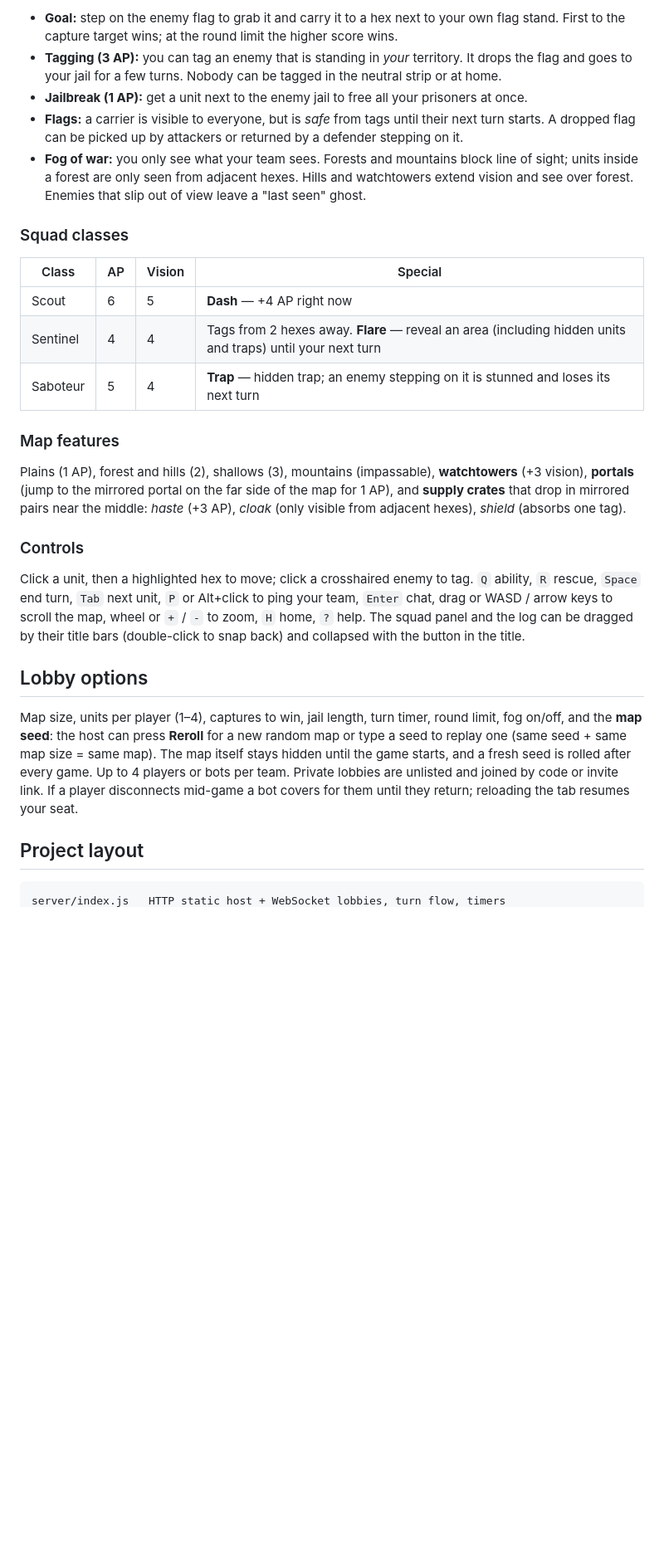
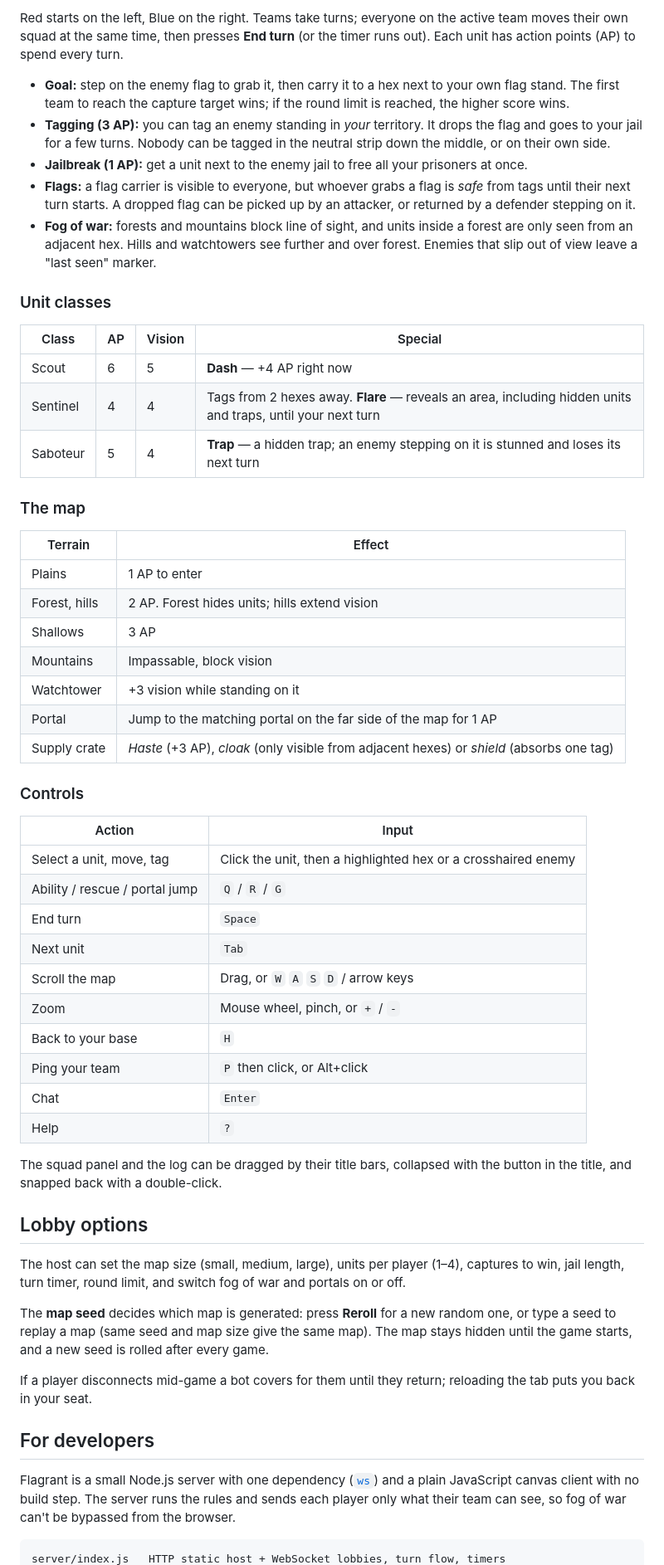
Before and after one commit to Daenks/Flagrant, a Markdown page: README.md, the part around one of its changes. Shown at 83% size. Drawn GitHub-style; blank space fills up the shorter version.

````diff
--- a/README.md
+++ b/README.md
@@ -30,31 +47,60 @@ Red starts on the left, Blue on the right. Teams alternate turns; everyone on th
 
-- **Goal:** step on the enemy flag to grab it and carry it to a hex next to your own flag stand. First to the capture target wins; at the round limit the higher score wins.
-- **Tagging (3 AP):** you can tag an enemy that is standing in *your* territory. It drops the flag and goes to your jail for a few turns. Nobody can be tagged in the neutral strip or at home.
+Red starts on the left, Blue on the right. Teams take turns; everyone on the active team moves their own squad at the same time, then presses **End turn** (or the timer runs out). Each unit has action points (AP) to spend every turn.
+
+- **Goal:** step on the enemy flag to grab it, then carry it to a hex next to your own flag stand. The first team to reach the capture target wins; if the round limit is reached, the higher score wins.
+- **Tagging (3 AP):** you can tag an enemy standing in *your* territory. It drops the flag and goes to your jail for a few turns. Nobody can be tagged in the neutral strip down the middle, or on their own side.
 - **Jailbreak (1 AP):** get a unit next to the enemy jail to free all your prisoners at once.
-- **Flags:** a carrier is visible to everyone, but is *safe* from tags until their next turn starts. A dropped flag can be picked up by attackers or returned by a defender stepping on it.
-- **Fog of war:** you only see what your team sees. Forests and mountains block line of sight; units inside a forest are only seen from adjacent hexes. Hills and watchtowers extend vision and see over forest. Enemies that slip out of view leave a "last seen" ghost.
+- **Flags:** a flag carrier is visible to everyone, but whoever grabs a flag is *safe* from tags until their next turn starts. A dropped flag can be picked up by an attacker, or returned by a defender stepping on it.
+- **Fog of war:** forests and mountains block line of sight, and units inside a forest are only seen from an adjacent hex. Hills and watchtowers see further and over forest. Enemies that slip out of view leave a "last seen" marker.
 
-### Squad classes
+### Unit classes
 
 | Class | AP | Vision | Special |
 |---|---|---|---|
 | Scout | 6 | 5 | **Dash** — +4 AP right now |
-| Sentinel | 4 | 4 | Tags from 2 hexes away. **Flare** — reveal an area (including hidden units and traps) until your next turn |
-| Saboteur | 5 | 4 | **Trap** — hidden trap; an enemy stepping on it is stunned and loses its next turn |
+| Sentinel | 4 | 4 | Tags from 2 hexes away. **Flare** — reveals an area, including hidden units and traps, until your next turn |
+| Saboteur | 5 | 4 | **Trap** — a hidden trap; an enemy stepping on it is stunned and loses its next turn |
 
-### Map features
+### The map
 
-Plains (1 AP), forest and hills (2), shallows (3), mountains (impassable), **watchtowers** (+3 vision), **portals** (jump to the mirrored portal on the far side of the map for 1 AP), and **supply crates** that drop in mirrored pairs near the middle: *haste* (+3 AP), *cloak* (only visible from adjacent hexes), *shield* (absorbs one tag).
+| Terrain | Effect |
+|---|---|
+| Plains | 1 AP to enter |
+| Forest, hills | 2 AP. Forest hides units; hills extend vision |
+| Shallows | 3 AP |
+| Mountains | Impassable, block vision |
+| Watchtower | +3 vision while standing on it |
+| Portal | Jump to the matching portal on the far side of the map for 1 AP |
+| Supply crate | *Haste* (+3 AP), *cloak* (only visible from adjacent hexes) or *shield* (absorbs one tag) |
 
 ### Controls
 
-Click a unit, then a highlighted hex to move; click a crosshaired enemy to tag. `Q` ability, `R` rescue, `Space` end turn, `Tab` next unit, `P` or Alt+click to ping your team, `Enter` chat, drag or WASD / arrow keys to scroll the map, wheel or `+` / `-` to zoom, `H` home, `?` help. The squad panel and the log can be dragged by their title bars (double-click to snap back) and collapsed with the button in the title.
+| Action | Input |
+|---|---|
+| Select a unit, move, tag | Click the unit, then a highlighted hex or a crosshaired enemy |
+| Ability / rescue / portal jump | `Q` / `R` / `G` |
+| End turn | `Space` |
+| Next unit | `Tab` |
+| Scroll the map | Drag, or `W` `A` `S` `D` / arrow keys |
+| Zoom | Mouse wheel, pinch, or `+` / `-` |
+| Back to your base | `H` |
+| Ping your team | `P` then click, or Alt+click |
+| Chat | `Enter` |
+| Help | `?` |
+
+The squad panel and the log can be dragged by their title bars, collapsed with the button in the title, and snapped back with a double-click.
 
 ## Lobby options
 
-Map size, units per player (1–4), captures to win, jail length, turn timer, round limit, fog on/off, and the **map seed**: the host can press **Reroll** for a new random map or type a seed to replay one (same seed + same map size = same map). The map itself stays hidden until the game starts, and a fresh seed is rolled after every game. Up to 4 players or bots per team. Private lobbies are unlisted and joined by code or invite link. If a player disconnects mid-game a bot covers for them until they return; reloading the tab resumes your seat.
+The host can set the map size (small, medium, large), units per player (1–4), captures to win, jail length, turn timer, round limit, and switch fog of war and portals on or off.
 
-## Project layout
+The **map seed** decides which map is generated: press **Reroll** for a new random one, or type a seed to replay a map (same seed and map size give the same map). The map stays hidden until the game starts, and a new seed is rolled after every game.
+
+If a player disconnects mid-game a bot covers for them until they return; reloading the tab puts you back in your seat.
+
+## For developers
+
+Flagrant is a small Node.js server with one dependency ([`ws`](https://github.com/websockets/ws)) and a plain JavaScript canvas client with no build step. The server runs the rules and sends each player only what their team can see, so fog of war can't be bypassed from the browser.
 
 ```
 server/index.js   HTTP static host + WebSocket lobbies, turn flow, timers
````
Also changed, not shown: other parts of README.md (+33 -16 lines), docs/PROTOCOL.md (+1 -1 lines), docs/screenshot.jpg (added), 6 other files.
